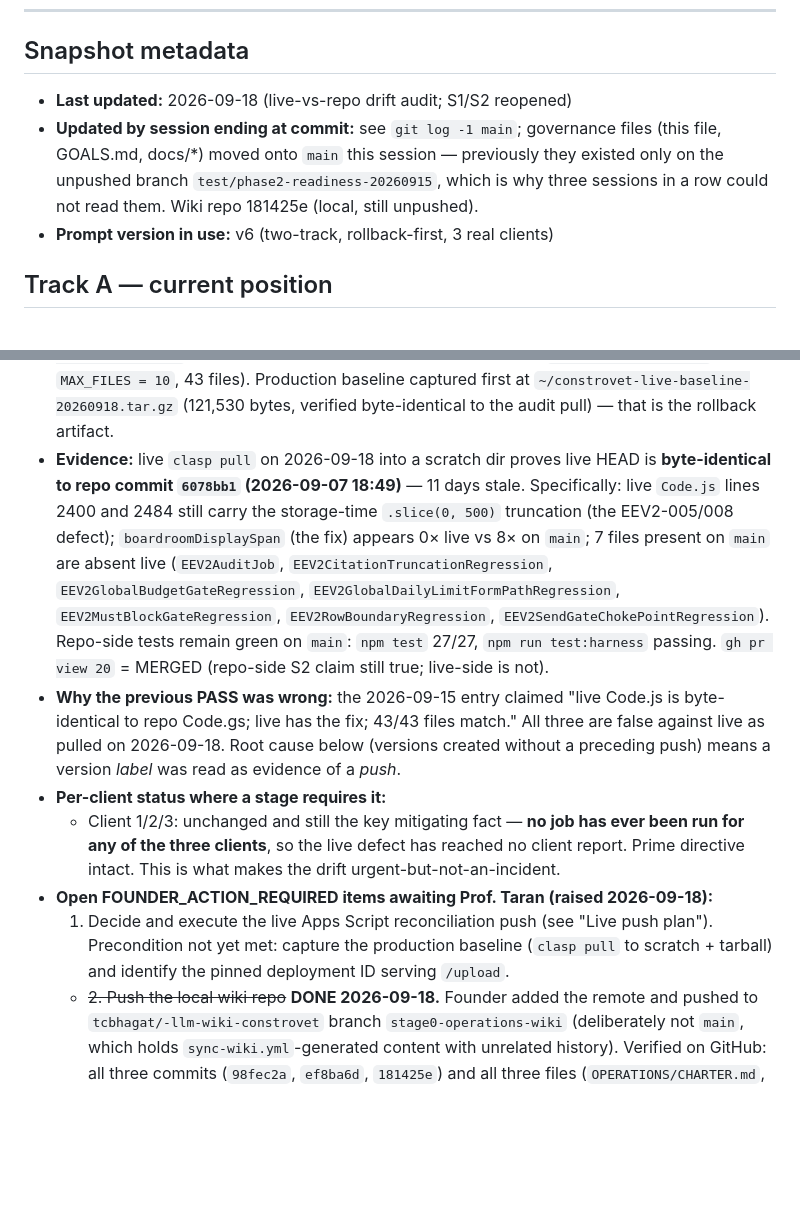
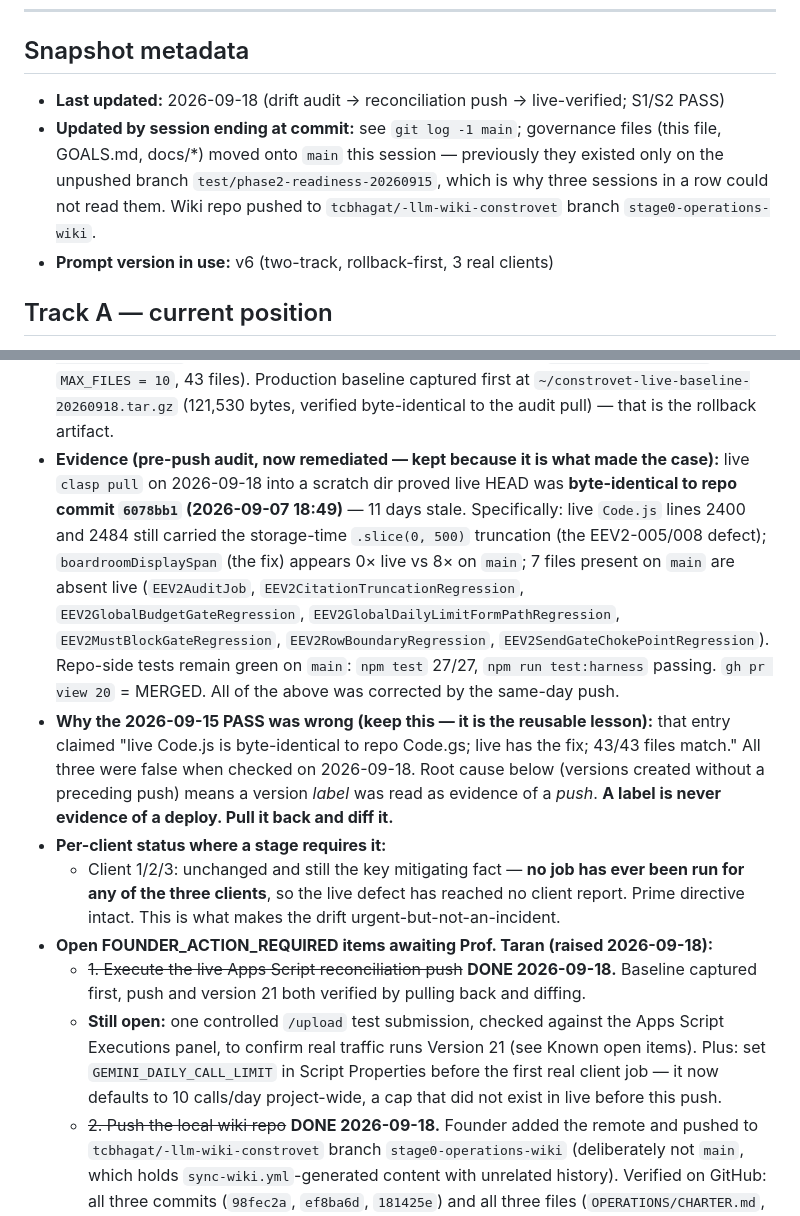
Before and after one commit to tcbhagat/constrovet-website, a Markdown page: STATE.md, 2 parts joined by grey strips. GitHub-like rendering; blank space fills up the shorter version.

```diff
--- a/STATE.md
+++ b/STATE.md
@@ -25,11 +25,12 @@ this file is "where are we RIGHT NOW," overwritten each session, not appended to
 
 ## Snapshot metadata
 
-- **Last updated:** 2026-09-18 (live-vs-repo drift audit; S1/S2 reopened)
+- **Last updated:** 2026-09-18 (drift audit → reconciliation push → live-verified; S1/S2 PASS)
 - **Updated by session ending at commit:** see `git log -1 main`; governance files
   (this file, GOALS.md, docs/*) moved onto `main` this session — previously they existed
   only on the unpushed branch `test/phase2-readiness-20260915`, which is why three
-  sessions in a row could not read them. Wiki repo 181425e (local, still unpushed).
+  sessions in a row could not read them. Wiki repo pushed to
+  `tcbhagat/-llm-wiki-constrovet` branch `stage0-operations-wiki`.
 - **Prompt version in use:** v6 (two-track, rollback-first, 3 real clients)
 
 ## Track A — current position
@@ -46,28 +47,34 @@ this file is "where are we RIGHT NOW," overwritten each session, not appended to
   (`boardroomDisplaySpan` 8×, `MAX_FILES = 10`, 43 files). Production baseline captured
   first at `~/constrovet-live-baseline-20260918.tar.gz` (121,530 bytes, verified
   byte-identical to the audit pull) — that is the rollback artifact.
-- **Evidence:** live `clasp pull` on 2026-09-18 into a scratch dir proves live HEAD is
+- **Evidence (pre-push audit, now remediated — kept because it is what made the case):**
+  live `clasp pull` on 2026-09-18 into a scratch dir proved live HEAD was
   **byte-identical to repo commit `6078bb1` (2026-09-07 18:49)** — 11 days stale.
-  Specifically: live `Code.js` lines 2400 and 2484 still carry the storage-time
+  Specifically: live `Code.js` lines 2400 and 2484 still carried the storage-time
   `.slice(0, 500)` truncation (the EEV2-005/008 defect); `boardroomDisplaySpan` (the fix)
   appears 0× live vs 8× on `main`; 7 files present on `main` are absent live
   (`EEV2AuditJob`, `EEV2CitationTruncationRegression`, `EEV2GlobalBudgetGateRegression`,
   `EEV2GlobalDailyLimitFormPathRegression`, `EEV2MustBlockGateRegression`,
   `EEV2RowBoundaryRegression`, `EEV2SendGateChokePointRegression`). Repo-side tests
   remain green on `main`: `npm test` 27/27, `npm run test:harness` passing.
-  `gh pr view 20` = MERGED (repo-side S2 claim still true; live-side is not).
-- **Why the previous PASS was wrong:** the 2026-09-15 entry claimed "live Code.js is
-  byte-identical to repo Code.gs; live has the fix; 43/43 files match." All three are
-  false against live as pulled on 2026-09-18. Root cause below (versions created without
-  a preceding push) means a version *label* was read as evidence of a *push*.
+  `gh pr view 20` = MERGED. All of the above was corrected by the same-day push.
+- **Why the 2026-09-15 PASS was wrong (keep this — it is the reusable lesson):** that entry
+  claimed "live Code.js is byte-identical to repo Code.gs; live has the fix; 43/43 files
+  match." All three were false when checked on 2026-09-18. Root cause below (versions
+  created without a preceding push) means a version *label* was read as evidence of a
+  *push*. **A label is never evidence of a deploy. Pull it back and diff it.**
 - **Per-client status where a stage requires it:**
   - Client 1/2/3: unchanged and still the key mitigating fact — **no job has ever been
     run for any of the three clients**, so the live defect has reached no client report.
     Prime directive intact. This is what makes the drift urgent-but-not-an-incident.
 - **Open FOUNDER_ACTION_REQUIRED items awaiting Prof. Taran (raised 2026-09-18):**
-  1. Decide and execute the live Apps Script reconciliation push (see "Live push plan").
-     Precondition not yet met: capture the production baseline (`clasp pull` to scratch +
-     tarball) and identify the pinned deployment ID serving `/upload`.
+  - ~~1. Execute the live Apps Script reconciliation push~~ **DONE 2026-09-18.** Baseline
+    captured first, push and version 21 both verified by pulling back and diffing.
+  - **Still open:** one controlled `/upload` test submission, checked against the Apps
+    Script Executions panel, to confirm real traffic runs Version 21 (see Known open
+    items). Plus: set `GEMINI_DAILY_CALL_LIMIT` in Script Properties before the first real
+    client job — it now defaults to 10 calls/day project-wide, a cap that did not exist in
+    live before this push.
   - ~~2. Push the local wiki repo~~ **DONE 2026-09-18.** Founder added the remote and
     pushed to `tcbhagat/-llm-wiki-constrovet` branch `stage0-operations-wiki` (deliberately
     not `main`, which holds `sync-wiki.yml`-generated content with unrelated history).
```
Also changed, not shown: docs/SESSION_LOG.md (+49 -0 lines).
